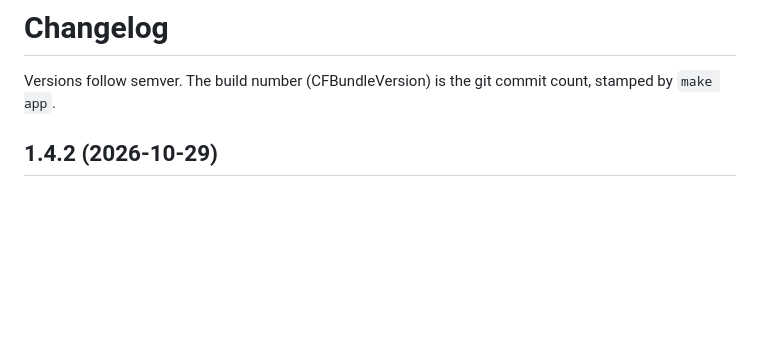
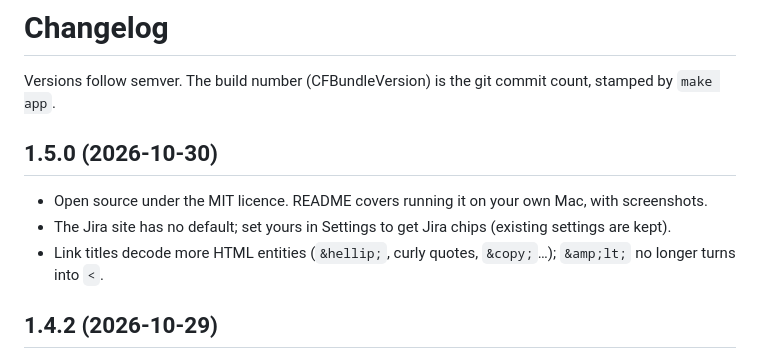
Before and after one commit to Navdevl/myPaste, a Markdown page: CHANGELOG.md, the part around the change. Rendered like a GitHub page; blank space fills up the shorter version.

```diff
--- a/CHANGELOG.md
+++ b/CHANGELOG.md
@@ -1,6 +1,12 @@
 # Changelog
 
 Versions follow semver. The build number (CFBundleVersion) is the git commit count, stamped by `make app`.
+
+## 1.5.0 (2026-10-30)
+
+- Open source under the MIT licence. README covers running it on your own Mac, with screenshots.
+- The Jira site has no default; set yours in Settings to get Jira chips (existing settings are kept).
+- Link titles decode more HTML entities (`&hellip;`, curly quotes, `&copy;`…); `&amp;lt;` no longer turns into `<`.
 
 ## 1.4.2 (2026-10-29)
 
```
Also changed, not shown: README.md (+43 -0 lines), docs/screenshots/settings.png (added), docs/screenshots/strip.png (added), 5 other files.
